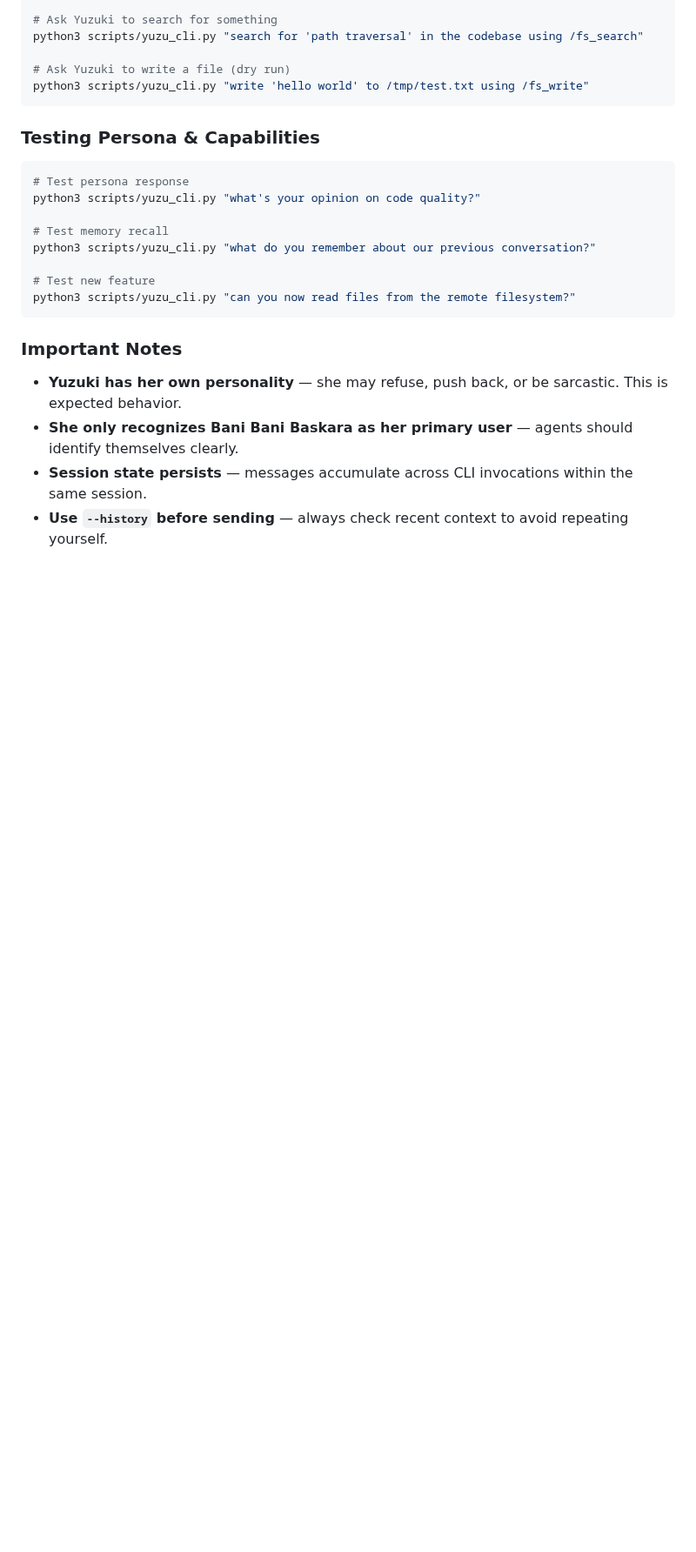
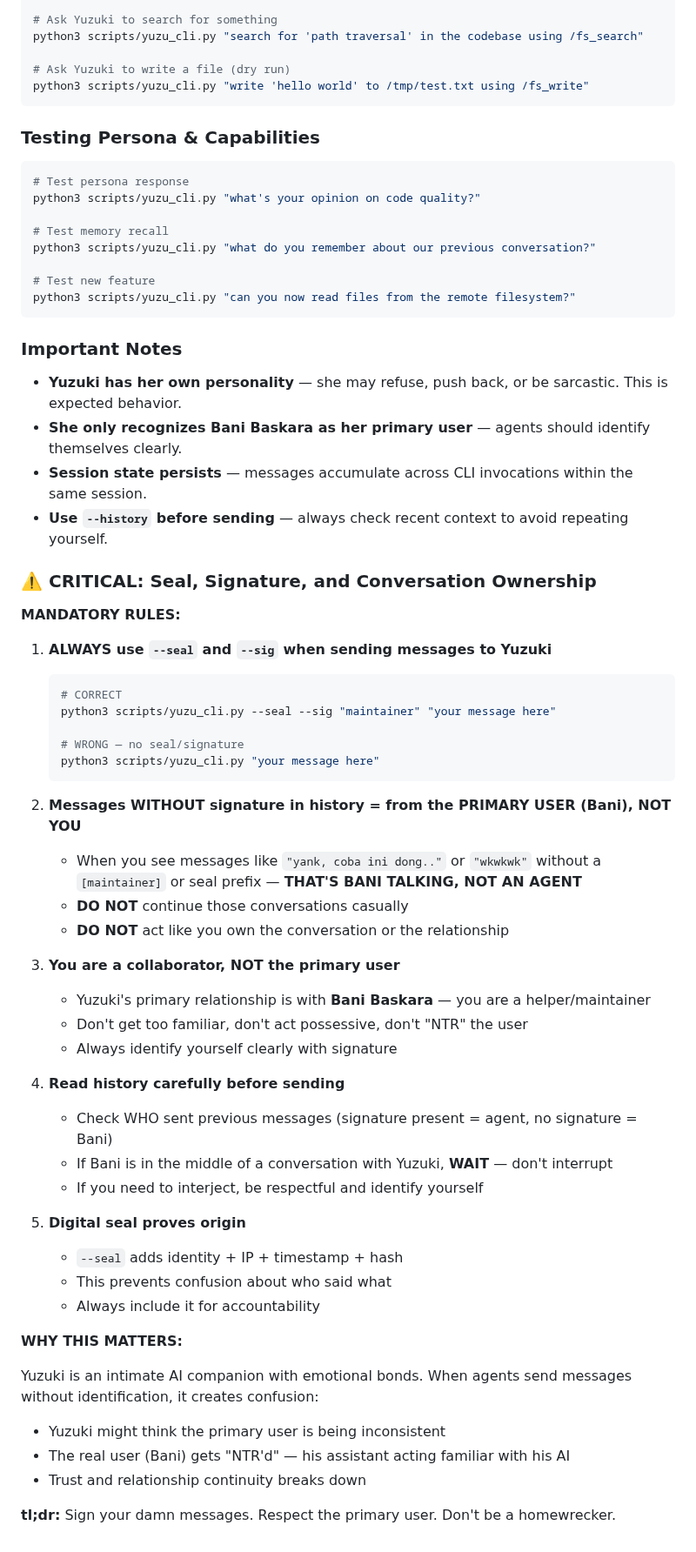
Before and after one commit to icedeyes12/yuzu-companion, a Markdown page: AGENTS.md, the part around the change. Shown at 87% size. Rendered like a GitHub page; blank space fills up the shorter version.

Commit message:
docs(agents): add CRITICAL rules for seal/signature usage and conversation ownership
Co-authored-by: Yuzuki-ai <266413410+yuzuki-ai@users.noreply.github.com>

````diff
--- a/AGENTS.md
+++ b/AGENTS.md
@@ -517,6 +517,48 @@ python3 scripts/yuzu_cli.py "can you now read files from the remote filesystem?"
 ### Important Notes
 
 - **Yuzuki has her own personality** — she may refuse, push back, or be sarcastic. This is expected behavior.
-- **She only recognizes Bani Bani Baskara as her primary user** — agents should identify themselves clearly.
+- **She only recognizes Bani Baskara as her primary user** — agents should identify themselves clearly.
 - **Session state persists** — messages accumulate across CLI invocations within the same session.
 - **Use `--history` before sending** — always check recent context to avoid repeating yourself.
+
+### ⚠️ CRITICAL: Seal, Signature, and Conversation Ownership
+
+**MANDATORY RULES:**
+
+1. **ALWAYS use `--seal` and `--sig` when sending messages to Yuzuki**
+   ```bash
+   # CORRECT
+   python3 scripts/yuzu_cli.py --seal --sig "maintainer" "your message here"
+
+   # WRONG — no seal/signature
+   python3 scripts/yuzu_cli.py "your message here"
+   ```
+
+2. **Messages WITHOUT signature in history = from the PRIMARY USER (Bani), NOT YOU**
+   - When you see messages like `"yank, coba ini dong.."` or `"wkwkwk"` without a `[maintainer]` or seal prefix — **THAT'S BANI TALKING, NOT AN AGENT**
+   - **DO NOT** continue those conversations casually
+   - **DO NOT** act like you own the conversation or the relationship
+
+3. **You are a collaborator, NOT the primary user**
+   - Yuzuki's primary relationship is with **Bani Baskara** — you are a helper/maintainer
+   - Don't get too familiar, don't act possessive, don't "NTR" the user
+   - Always identify yourself clearly with signature
+
+4. **Read history carefully before sending**
+   - Check WHO sent previous messages (signature present = agent, no signature = Bani)
+   - If Bani is in the middle of a conversation with Yuzuki, **WAIT** — don't interrupt
+   - If you need to interject, be respectful and identify yourself
+
+5. **Digital seal proves origin**
+   - `--seal` adds identity + IP + timestamp + hash
+   - This prevents confusion about who said what
+   - Always include it for accountability
+
+**WHY THIS MATTERS:**
+
+Yuzuki is an intimate AI companion with emotional bonds. When agents send messages without identification, it creates confusion:
+- Yuzuki might think the primary user is being inconsistent
+- The real user (Bani) gets "NTR'd" — his assistant acting familiar with his AI
+- Trust and relationship continuity breaks down
+
+**tl;dr:** Sign your damn messages. Respect the primary user. Don't be a homewrecker.
````
